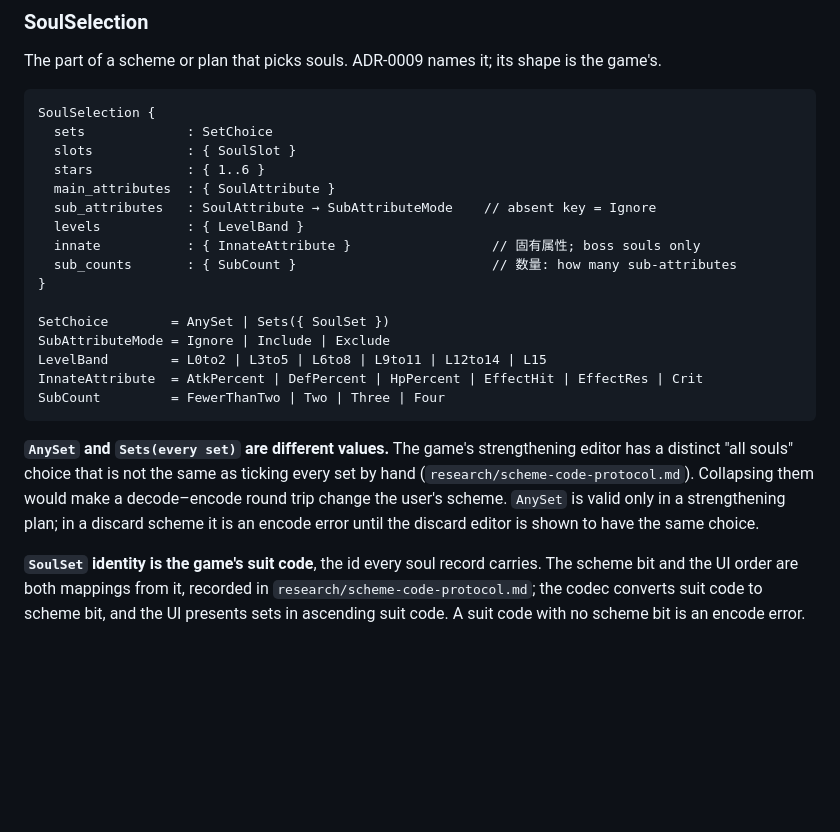
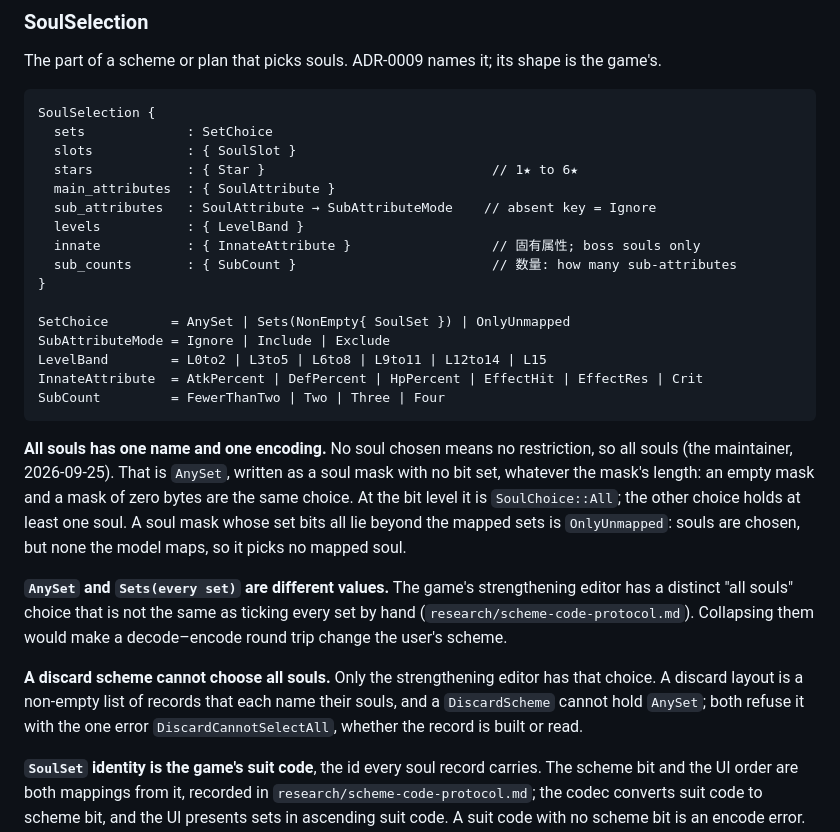
Before and after one commit to KCN-judu/yata, a Markdown page: docs/spec/scheme-code.md, the part around one of its changes. Rendered like a GitHub page; blank space fills up the shorter version.

````diff
--- a/docs/spec/scheme-code.md
+++ b/docs/spec/scheme-code.md
@@ -84,7 +84,7 @@ the game's.
 SoulSelection {
   sets             : SetChoice
   slots            : { SoulSlot }
-  stars            : { 1..6 }
+  stars            : { Star }                             // 1★ to 6★
   main_attributes  : { SoulAttribute }
   sub_attributes   : SoulAttribute → SubAttributeMode    // absent key = Ignore
   levels           : { LevelBand }
@@ -92,19 +92,30 @@ SoulSelection {
   sub_counts       : { SubCount }                         // 数量: how many sub-attributes
 }
 
-SetChoice        = AnySet | Sets({ SoulSet })
+SetChoice        = AnySet | Sets(NonEmpty{ SoulSet }) | OnlyUnmapped
 SubAttributeMode = Ignore | Include | Exclude
 LevelBand        = L0to2 | L3to5 | L6to8 | L9to11 | L12to14 | L15
 InnateAttribute  = AtkPercent | DefPercent | HpPercent | EffectHit | EffectRes | Crit
 SubCount         = FewerThanTwo | Two | Three | Four
 ```
 
+**All souls has one name and one encoding.** No soul chosen means no
+restriction, so all souls (the maintainer, 2026-09-25). That is `AnySet`,
+written as a soul mask with no bit set, whatever the mask's length: an empty
+mask and a mask of zero bytes are the same choice. At the bit level it is
+`SoulChoice::All`; the other choice holds at least one soul. A soul mask whose
+set bits all lie beyond the mapped sets is `OnlyUnmapped`: souls are chosen, but
+none the model maps, so it picks no mapped soul.
+
 **`AnySet` and `Sets(every set)` are different values.** The game's
 strengthening editor has a distinct "all souls" choice that is not the same as
 ticking every set by hand (`research/scheme-code-protocol.md`). Collapsing them
-would make a decode–encode round trip change the user's scheme. `AnySet` is
-valid only in a strengthening plan; in a discard scheme it is an encode error
-until the discard editor is shown to have the same choice.
+would make a decode–encode round trip change the user's scheme.
+
+**A discard scheme cannot choose all souls.** Only the strengthening editor has
+that choice. A discard layout is a non-empty list of records that each name
+their souls, and a `DiscardScheme` cannot hold `AnySet`; both refuse it with the
+one error `DiscardCannotSelectAll`, whether the record is built or read.
 
 **`SoulSet` identity is the game's suit code**, the id every soul record
 carries. The scheme bit and the UI order are both mappings from it, recorded in
````
Also changed, not shown: other parts of docs/spec/scheme-code.md (+23 -22 lines), docs/decisions/0029-ordinary-or-boss-soul.md (+4 -4 lines), docs/spec/soul-mechanics.md (+6 -0 lines).
